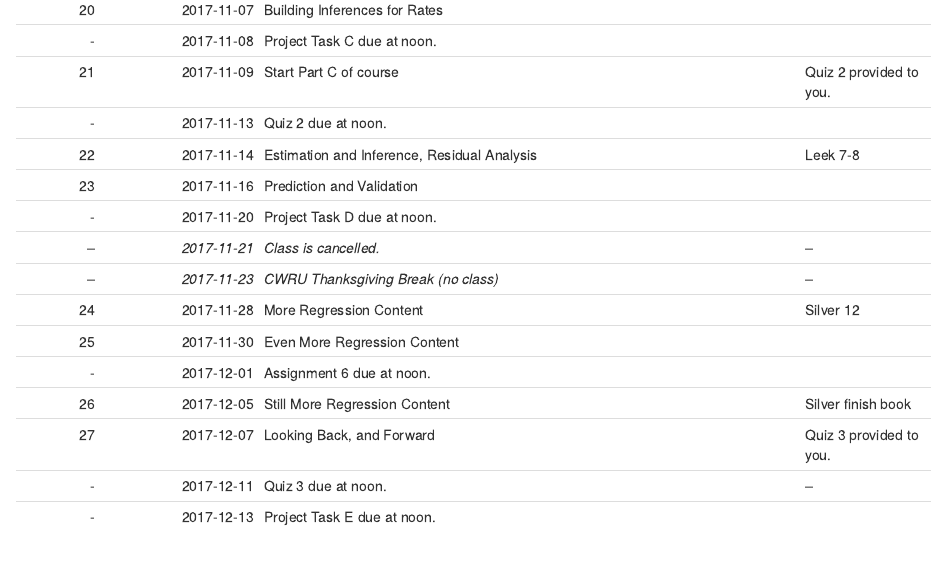
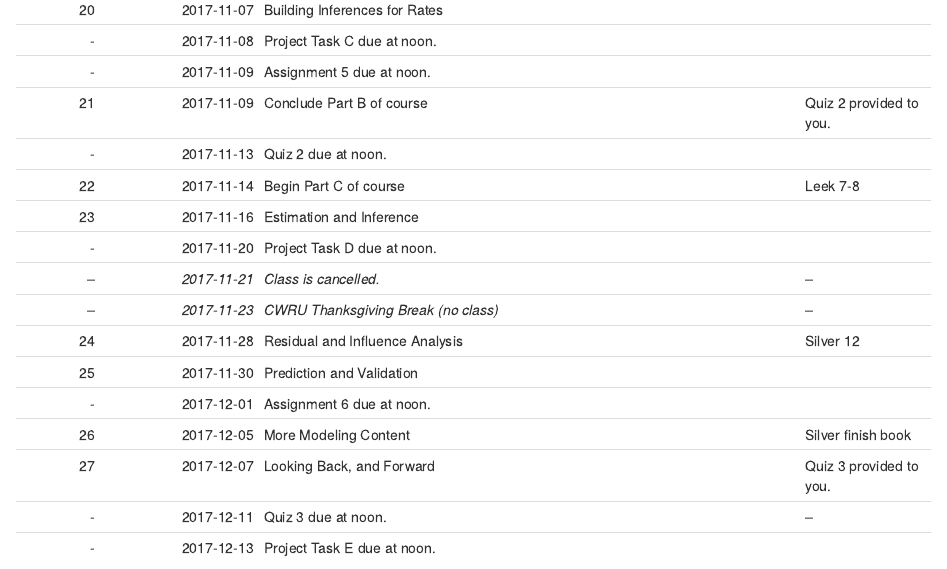
Before and after one commit to THOMASELOVE/431syllabus, an R Markdown document (index.Rmd): the page in a window 1100 px wide, from 3060 px down before the commit and from 3030 px down after it, so that both start at the same text. Rendered offline with R 4.5, knitr and Pandoc, with nearby package versions; drawn as R Markdown's standard HTML page in place of the format the file asks for.

Commit message:
Adjust deadlines for Project Task D and HW 5.

```diff
--- a/index.Rmd
+++ b/index.Rmd
@@ -113,16 +112,17 @@ Class | Date | Topics | Readings
 20 | 2017-11-07 | Building Inferences for Rates |
 -  | 2017-11-08 | Project Task C due at noon.
-21 | 2017-11-09 | Start Part C of course | Quiz 2 provided to you.
+-  | 2017-11-09 | Assignment 5 due at noon.
+21 | 2017-11-09 | Conclude Part B of course | Quiz 2 provided to you.
 -  | 2017-11-13 | Quiz 2 due at noon. |
-22 | 2017-11-14 | Estimation and Inference, Residual Analysis | Leek 7-8
-23 | 2017-11-16 | Prediction and Validation |
+22 | 2017-11-14 | Begin Part C of course | Leek 7-8
+23 | 2017-11-16 | Estimation and Inference |
 -  | 2017-11-20 | Project Task D due at noon.
 -- | *2017-11-21* | *Class is cancelled.* | --
 -- | *2017-11-23* | *CWRU Thanksgiving Break (no class)* | --
-24 | 2017-11-28 | More Regression Content | Silver 12
-25 | 2017-11-30 | Even More Regression Content |
+24 | 2017-11-28 | Residual and Influence Analysis | Silver 12
+25 | 2017-11-30 | Prediction and Validation |
 -  | 2017-12-01 | Assignment 6 due at noon.
-26 | 2017-12-05 | Still More Regression Content | Silver finish book
+26 | 2017-12-05 | More Modeling Content | Silver finish book
 27 | 2017-12-07 | Looking Back, and Forward | Quiz 3 provided to you.
 -  | 2017-12-11 | Quiz 3 due at noon. | --
 -  | 2017-12-13 | Project Task E due at noon.
```
Also changed, not shown: docs/search_index.json, index.Rmd (1 more changed lines), 3 other files.
